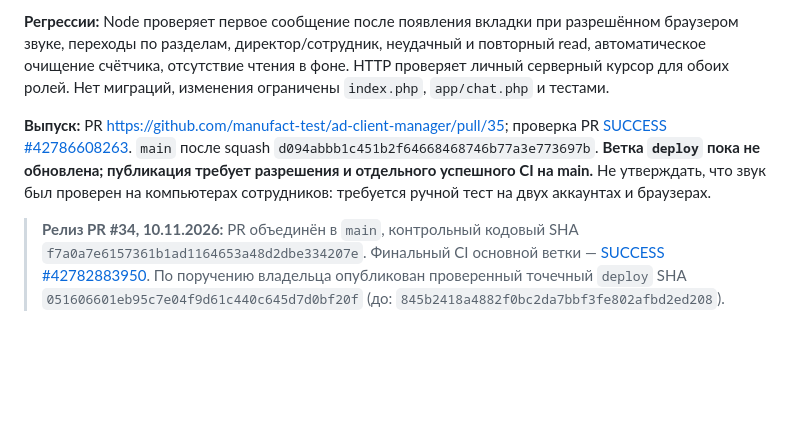
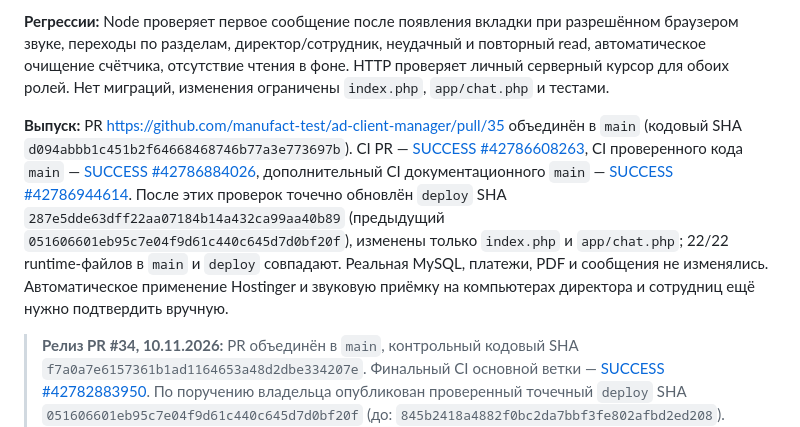
Before and after one commit to manufact-test/ad-client-manager, a Markdown page: docs/CHAT-NOTIFICATIONS-2026-11-10.md, the part around the change. GitHub-like rendering; blank space fills up the shorter version.

Commit message:
docs: record CI verified PR35 deploy commit and manual sound acceptance

```diff
--- a/docs/CHAT-NOTIFICATIONS-2026-11-10.md
+++ b/docs/CHAT-NOTIFICATIONS-2026-11-10.md
@@ -8,7 +8,7 @@
 
 **Регрессии:** Node проверяет первое сообщение после появления вкладки при разрешённом браузером звуке, переходы по разделам, директор/сотрудник, неудачный и повторный read, автоматическое очищение счётчика, отсутствие чтения в фоне. HTTP проверяет личный серверный курсор для обоих ролей. Нет миграций, изменения ограничены `index.php`, `app/chat.php` и тестами.
 
-**Выпуск:** PR https://github.com/manufact-test/ad-client-manager/pull/35; проверка PR [SUCCESS #42786608263](https://github.com/manufact-test/ad-client-manager/actions/runs/42786608263). `main` после squash `d094abbb1c451b2f64668468746b77a3e773697b`. **Ветка `deploy` пока не обновлена; публикация требует разрешения и отдельного успешного CI на main.** Не утверждать, что звук был проверен на компьютерах сотрудников: требуется ручной тест на двух аккаунтах и браузерах.
+**Выпуск:** PR https://github.com/manufact-test/ad-client-manager/pull/35 объединён в `main` (кодовый SHA `d094abbb1c451b2f64668468746b77a3e773697b`). CI PR — [SUCCESS #42786608263](https://github.com/manufact-test/ad-client-manager/actions/runs/42786608263), CI проверенного кода `main` — [SUCCESS #42786884026](https://github.com/manufact-test/ad-client-manager/actions/runs/42786884026), дополнительный CI документационного `main` — [SUCCESS #42786944614](https://github.com/manufact-test/ad-client-manager/actions/runs/42786944614). После этих проверок точечно обновлён `deploy` SHA `287e5dde63dff22aa07184b14a432ca99aa40b89` (предыдущий `051606601eb95c7e04f9d61c440c645d7d0bf20f`), изменены только `index.php` и `app/chat.php`; 22/22 runtime-файлов в `main` и `deploy` совпадают. Реальная MySQL, платежи, PDF и сообщения не изменялись. Автоматическое применение Hostinger и звуковую приёмку на компьютерах директора и сотрудниц ещё нужно подтвердить вручную.
 
 > **Релиз PR #34, 10.11.2026:** PR объединён в `main`, контрольный кодовый SHA `f7a0a7e6157361b1ad1164653a48d2dbe334207e`. Финальный CI основной ветки — [SUCCESS #42782883950](https://github.com/manufact-test/ad-client-manager/actions/runs/42782883950). По поручению владельца опубликован проверенный точечный `deploy` SHA `051606601eb95c7e04f9d61c440c645d7d0bf20f` (до: `845b2418a4882f0bc2da7bbf3fe802afbd2ed208`). Изменены только `index.php` и `app/chat.php`, повторная сверка — **22/22 рабочих файлов** `main`/`deploy` совпадают. Deploy workflow вручную не запускали: перенос точечным коммитом после успешного CI. Визуальное применение Hostinger и звук на реальных браузерах требуют ручной проверки — БД и клиентские документы не менялись.
 
```
